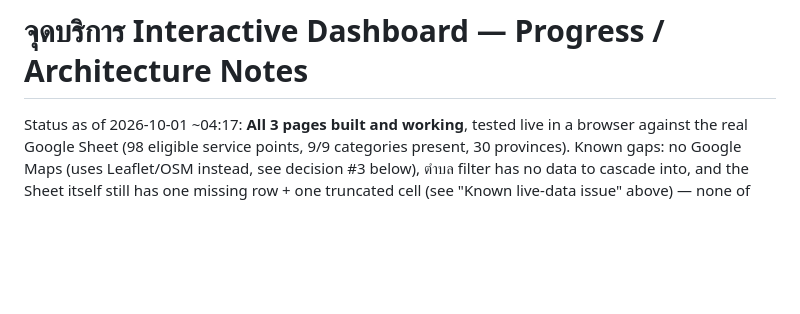
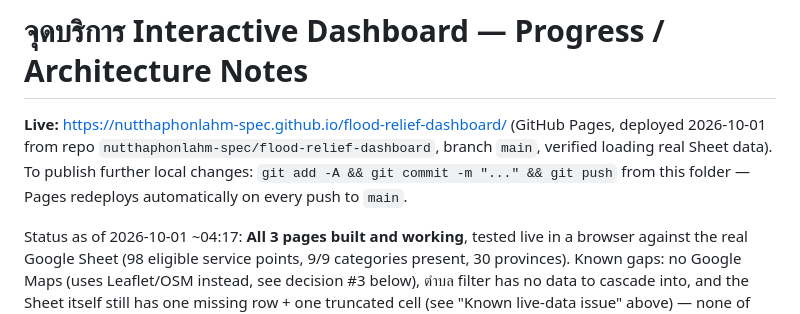
Before and after one commit to MHESI-GOV/flood-relief-dashboard, a Markdown page: README.md, the part around the change. GitHub-like rendering; blank space fills up the shorter version.

Commit message:
Add live Pages URL to README

```diff
--- a/README.md
+++ b/README.md
@@ -1,4 +1,9 @@
 # จุดบริการ Interactive Dashboard — Progress / Architecture Notes
+
+**Live:** https://nutthaphonlahm-spec.github.io/flood-relief-dashboard/ (GitHub Pages, deployed
+2026-10-01 from repo `nutthaphonlahm-spec/flood-relief-dashboard`, branch `main`, verified loading
+real Sheet data). To publish further local changes: `git add -A && git commit -m "..." && git push`
+from this folder — Pages redeploys automatically on every push to `main`.
 
 Status as of 2026-10-01 ~04:17: **All 3 pages built and working**, tested live in a browser
 against the real Google Sheet (98 eligible service points, 9/9 categories present, 30 provinces).
```
